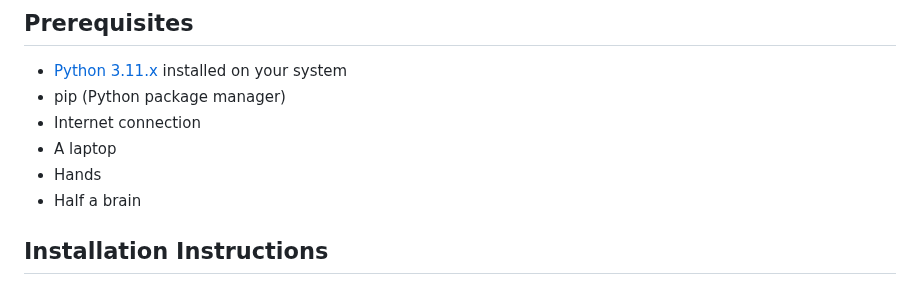
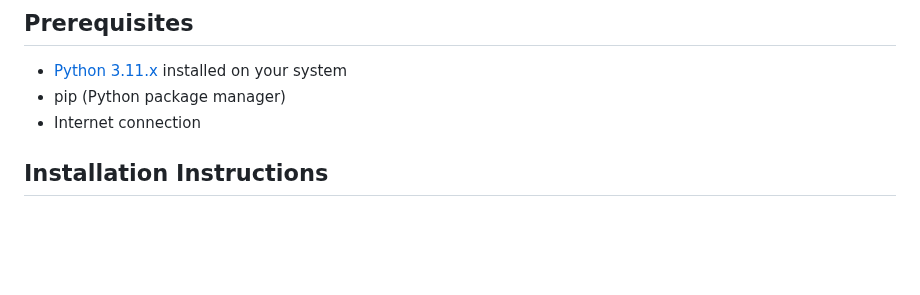
Before and after one commit to fsevkli/WeatherApp, a Markdown page: README.md, the part around the change. GitHub-like rendering; blank space fills up the shorter version.

```diff
--- a/README.md
+++ b/README.md
@@ -20,9 +20,6 @@ This web application is designed to provide users with real-time weather updates
 - [Python 3.11.x](https://www.python.org/downloads/release/python-3116/) installed on your system
 - pip (Python package manager)
 - Internet connection
-- A laptop
-- Hands
-- Half a brain
 
 ## Installation Instructions
 
```
